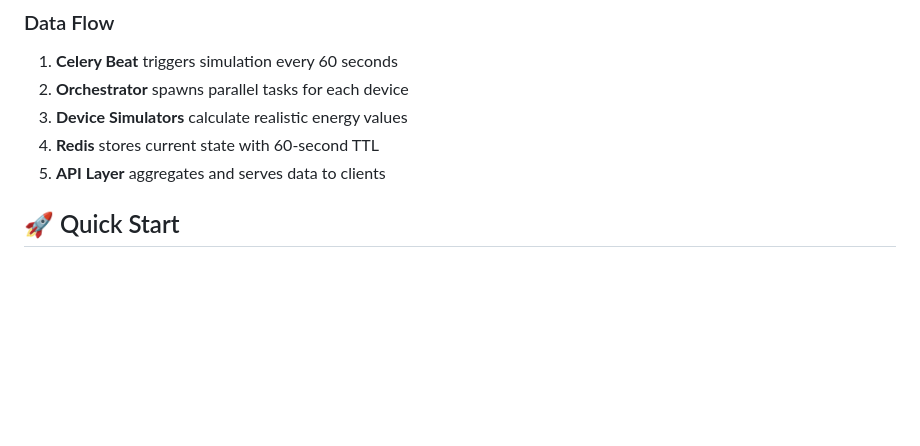
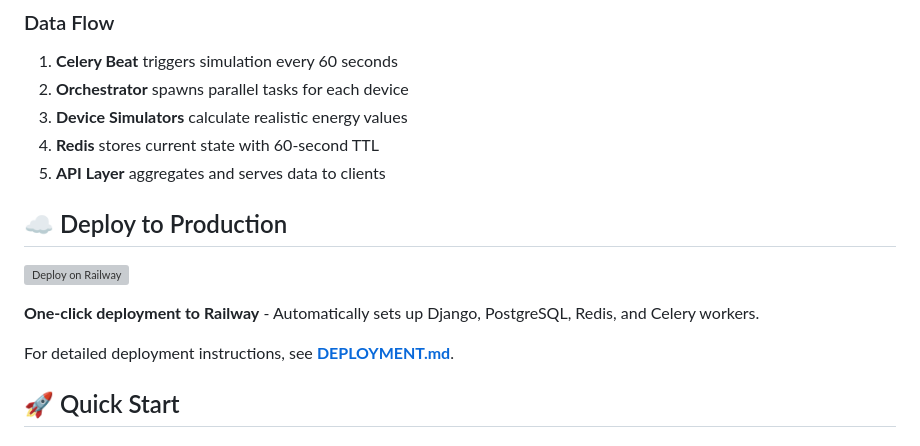
Before and after one commit to rmruss2022/daylight-takehome, a Markdown page: README.md, the part around the change. GitHub-like rendering; blank space fills up the shorter version; grey boxes are pictures that could not be loaded.

Commit message:
docs: Add comprehensive deployment guide and Railway one-click deploy

```diff
--- a/README.md
+++ b/README.md
@@ -89,6 +89,14 @@ A comprehensive smart home energy management system with real-time monitoring, d
 3. **Device Simulators** calculate realistic energy values
 4. **Redis** stores current state with 60-second TTL
 5. **API Layer** aggregates and serves data to clients
+
+## ☁️ Deploy to Production
+
+[![Deploy on Railway](https://railway.app/button.svg)](https://railway.app/new/template?template=https://github.com/rmruss2022/daylight-takehome)
+
+**One-click deployment to Railway** - Automatically sets up Django, PostgreSQL, Redis, and Celery workers.
+
+For detailed deployment instructions, see **[DEPLOYMENT.md](DEPLOYMENT.md)**.
 
 ## 🚀 Quick Start
 
```
Also changed, not shown: DEPLOYMENT.md (added, +299 -0 lines).
